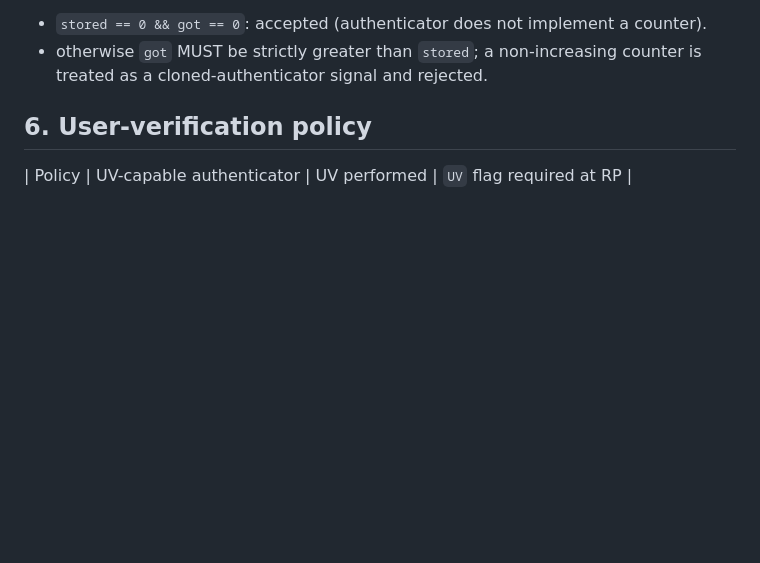
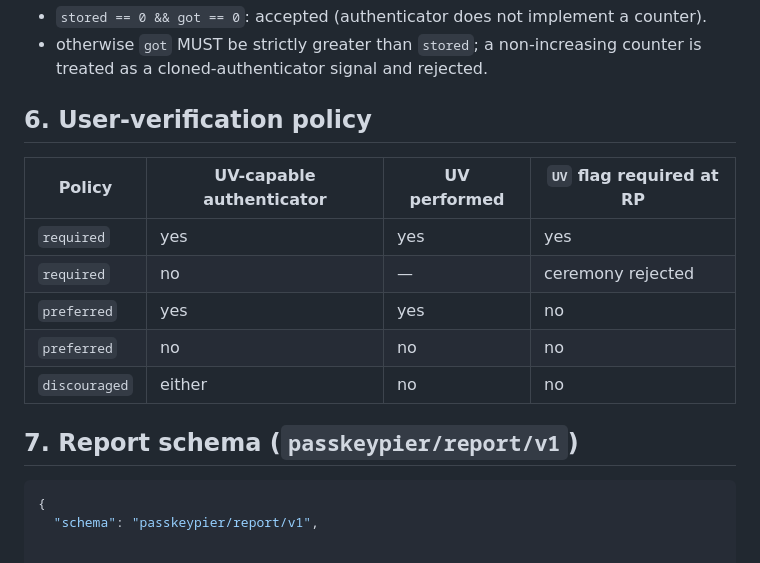
Before and after one commit to DaikiGunduz/PasskeyPier, a Markdown page: docs/SPEC.md, the part around the change. Rendered like a GitHub page; blank space fills up the shorter version.

Commit message:
docs: document docs/SPEC.md
Worth writing down: the contract is not obvious from the types alone.

````diff
--- a/docs/SPEC.md
+++ b/docs/SPEC.md
@@ -132,3 +132,15 @@ Let `stored` be the last accepted counter and `got` the incoming value.
 ## 6. User-verification policy
 
 | Policy        | UV-capable authenticator | UV performed | `UV` flag required at RP |
+| ------------- | ------------------------ | ------------ | ------------------------ |
+| `required`    | yes                      | yes          | yes                      |
+| `required`    | no                       | —            | ceremony rejected        |
+| `preferred`   | yes                      | yes          | no                       |
+| `preferred`   | no                       | no           | no                       |
+| `discouraged` | either                   | no           | no                       |
+
+## 7. Report schema (`passkeypier/report/v1`)
+
+```jsonc
+{
+  "schema": "passkeypier/report/v1",
````
